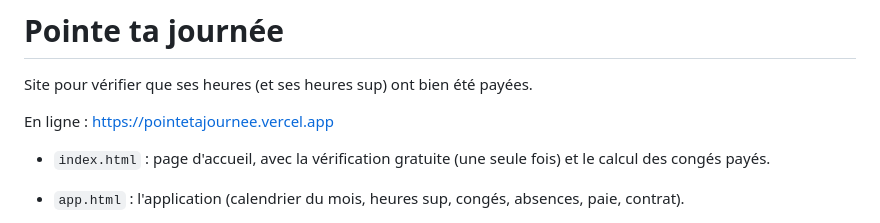
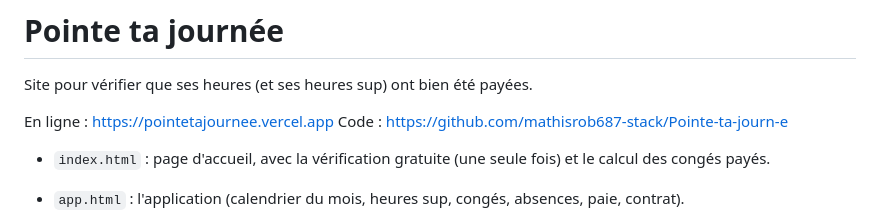
Before and after one commit to mathisrob687-stack/Pointe-ta-journ-e, a Markdown page: README.md, the part around the change. GitHub-like rendering.

Commit message:
README : lien du dépôt
Co-Authored-By: Claude Opus 5.5 (1M context) <noreply@anthropic.com>
Claude-Session: https://claude.ai/code/session_019voRsG4r1Y4nkakeUAaRdW

```diff
--- a/README.md
+++ b/README.md
@@ -3,6 +3,7 @@
 Site pour vérifier que ses heures (et ses heures sup) ont bien été payées.
 
 En ligne : https://pointetajournee.vercel.app
+Code : https://github.com/mathisrob687-stack/Pointe-ta-journ-e
 
 - `index.html` : page d'accueil, avec la vérification gratuite (une seule fois) et le calcul des congés payés.
 - `app.html` : l'application (calendrier du mois, heures sup, congés, absences, paie, contrat).
```
